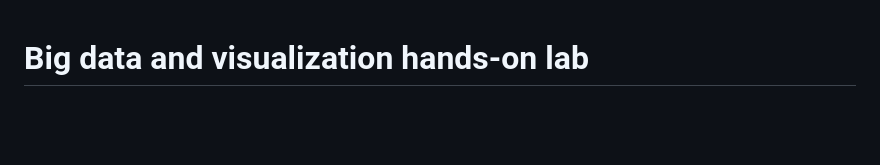
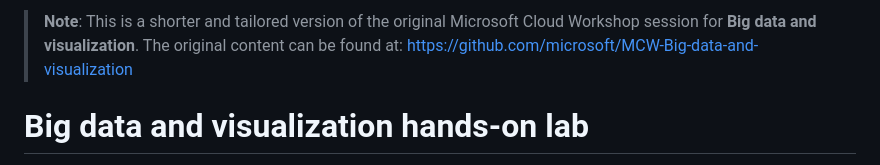
Before and after one commit to michalmar/azure-labs, a Markdown page: HOL06-MDW-small/README.md, the part around the change. GitHub-like rendering; blank space fills up the shorter version.

```diff
--- a/HOL06-MDW-small/README.md
+++ b/HOL06-MDW-small/README.md
@@ -1,3 +1,5 @@
+> **Note**: This is a shorter and tailored version of the original Microsoft Cloud Workshop session for **Big data and visualization**. The original content can be found at: https://github.com/microsoft/MCW-Big-data-and-visualization
+
 # Big data and visualization hands-on lab
 
 Margie's Travel (MT) provides concierge services for business travelers. In an increasingly crowded market, they are always looking for ways to differentiate themselves, and provide added value to their corporate customers.
```
Also changed, not shown: HOL06-MDW-small/HOL step-by-step - Big data and visualization.md (+21 -2 lines), HOL06-MDW-small/media/azure-synapse-explore-data.png (added), 3 other files.
